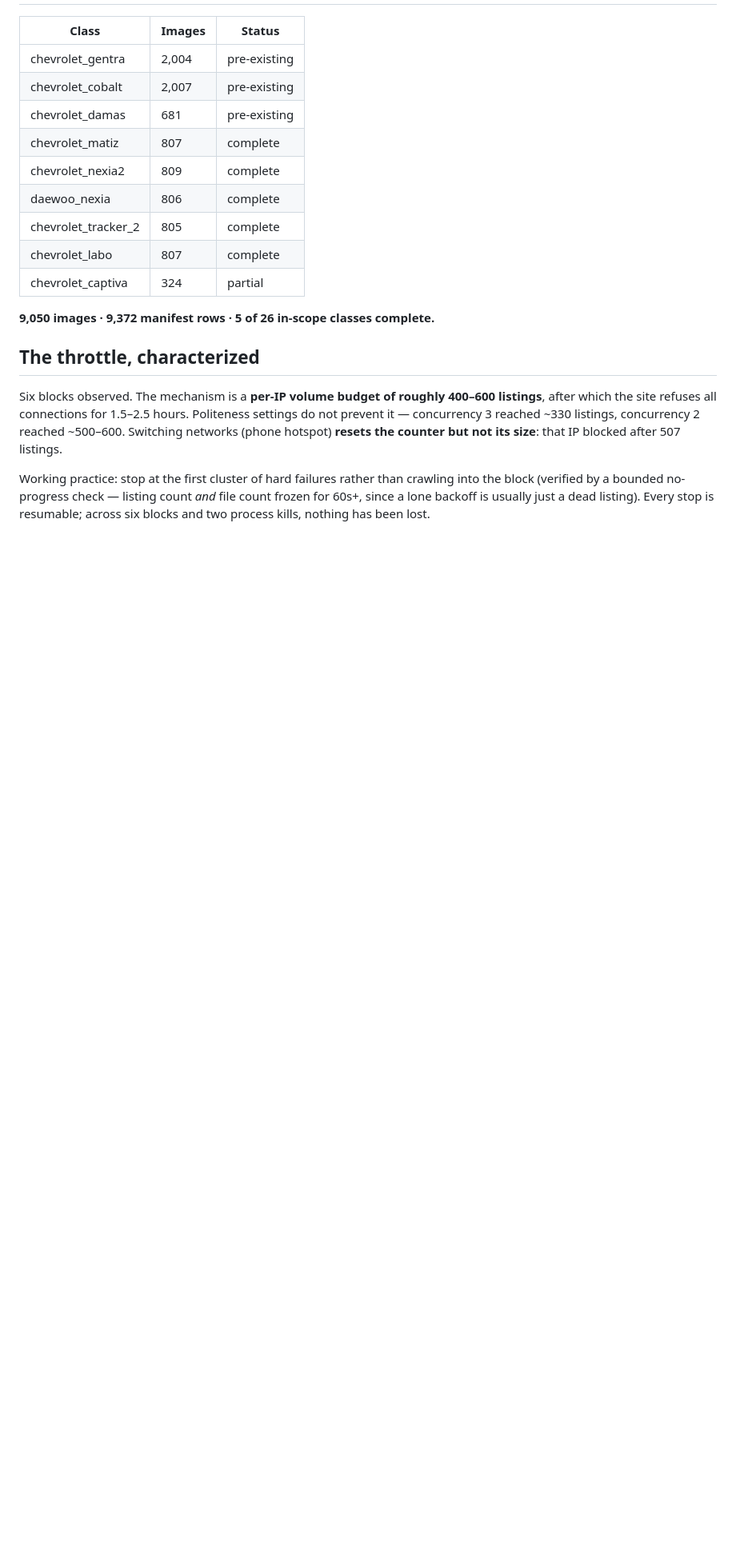
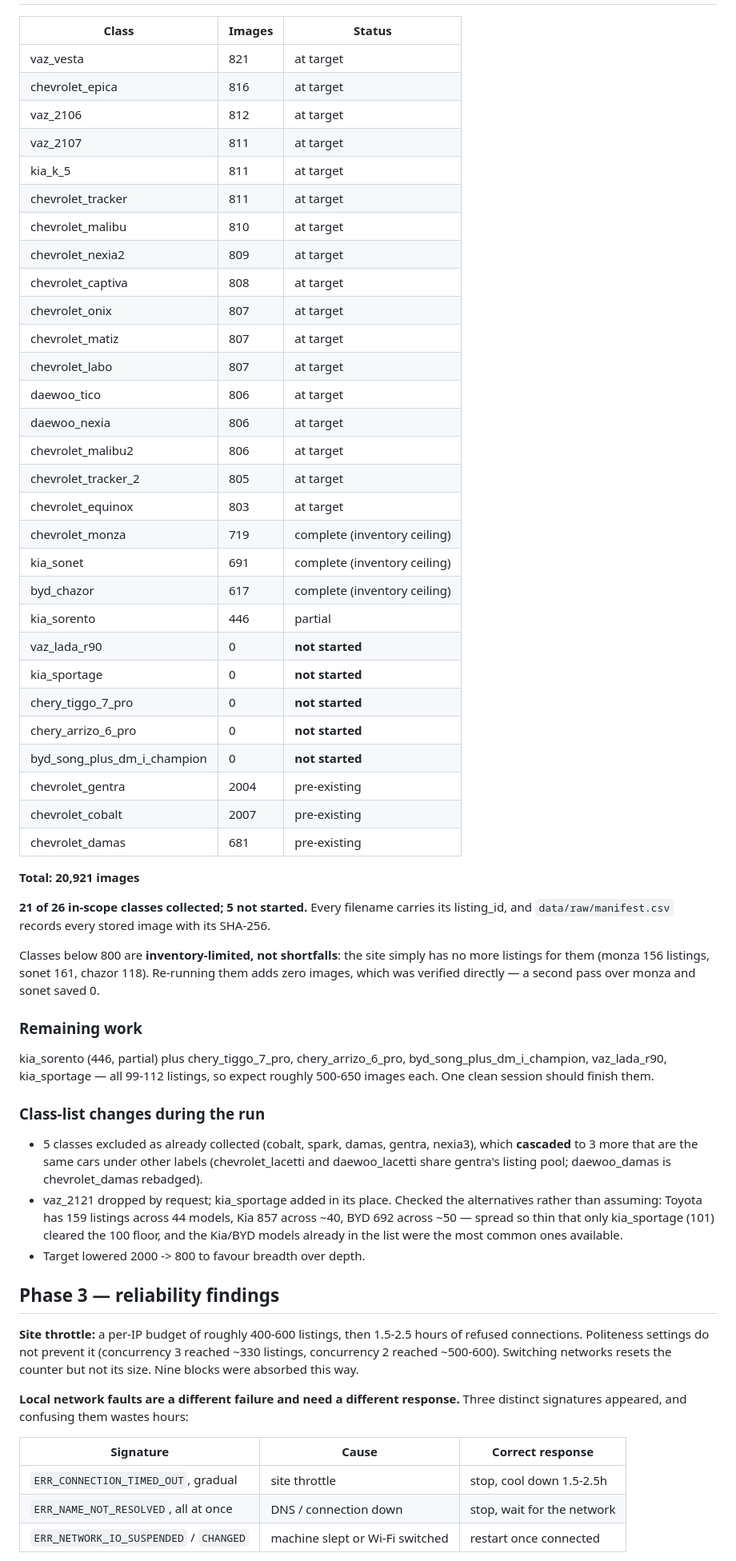
Before and after one commit to vrs17/AI-ML-Capstone-project, a Markdown page: SCRAPE_REPORT.md, the part around one of its changes. Shown at 80% size. Rendered like a GitHub page; blank space fills up the shorter version.

Commit message:
Report: 21/26 classes collected, 20,921 images; reliability findings
Records the current per-class counts and, importantly, distinguishes
classes that are inventory-limited (monza 719, sonet 691, chazor 617 —
verified by re-running them for zero new images) from genuine shortfalls.

Also documents the three distinct failure signatures seen tonight and the
right response to each, since confusing a site throttle with a local DNS
outage wasted real time — and notes that curl is useless for diagnosing
this site because it blocks plain HTTP clients by design.

Co-Authored-By: Claude Opus 4.8 <noreply@anthropic.com>

```diff
--- a/SCRAPE_REPORT.md
+++ b/SCRAPE_REPORT.md
@@ -179,27 +179,73 @@ Per-class target lowered 2000 → **800** to favour breadth over depth given the
 
 | Class | Images | Status |
 |---|---|---|
-| chevrolet_gentra | 2,004 | pre-existing |
-| chevrolet_cobalt | 2,007 | pre-existing |
+| vaz_vesta | 821 | at target |
+| chevrolet_epica | 816 | at target |
+| vaz_2106 | 812 | at target |
+| vaz_2107 | 811 | at target |
+| kia_k_5 | 811 | at target |
+| chevrolet_tracker | 811 | at target |
+| chevrolet_malibu | 810 | at target |
+| chevrolet_nexia2 | 809 | at target |
+| chevrolet_captiva | 808 | at target |
+| chevrolet_onix | 807 | at target |
+| chevrolet_matiz | 807 | at target |
+| chevrolet_labo | 807 | at target |
+| daewoo_tico | 806 | at target |
+| daewoo_nexia | 806 | at target |
+| chevrolet_malibu2 | 806 | at target |
+| chevrolet_tracker_2 | 805 | at target |
+| chevrolet_equinox | 803 | at target |
+| chevrolet_monza | 719 | complete (inventory ceiling) |
+| kia_sonet | 691 | complete (inventory ceiling) |
+| byd_chazor | 617 | complete (inventory ceiling) |
+| kia_sorento | 446 | partial |
+| vaz_lada_r90 | 0 | **not started** |
+| kia_sportage | 0 | **not started** |
+| chery_tiggo_7_pro | 0 | **not started** |
+| chery_arrizo_6_pro | 0 | **not started** |
+| byd_song_plus_dm_i_champion | 0 | **not started** |
+| chevrolet_gentra | 2004 | pre-existing |
+| chevrolet_cobalt | 2007 | pre-existing |
 | chevrolet_damas | 681 | pre-existing |
-| chevrolet_matiz | 807 | complete |
-| chevrolet_nexia2 | 809 | complete |
-| daewoo_nexia | 806 | complete |
-| chevrolet_tracker_2 | 805 | complete |
-| chevrolet_labo | 807 | complete |
-| chevrolet_captiva | 324 | partial |
 
-**9,050 images · 9,372 manifest rows · 5 of 26 in-scope classes complete.**
+**Total: 20,921 images**
 
-## The throttle, characterized
+**21 of 26 in-scope classes collected; 5 not started.** Every filename carries its
+listing_id, and `data/raw/manifest.csv` records every stored image with its SHA-256.
 
-Six blocks observed. The mechanism is a **per-IP volume budget of roughly 400–600 listings**,
-after which the site refuses all connections for 1.5–2.5 hours. Politeness settings do not
-prevent it — concurrency 3 reached ~330 listings, concurrency 2 reached ~500–600. Switching
-networks (phone hotspot) **resets the counter but not its size**: that IP blocked after 507
-listings.
+Classes below 800 are **inventory-limited, not shortfalls**: the site simply has no more
+listings for them (monza 156 listings, sonet 161, chazor 118). Re-running them adds zero
+images, which was verified directly — a second pass over monza and sonet saved 0.
 
-Working practice: stop at the first cluster of hard failures rather than crawling into the
-block (verified by a bounded no-progress check — listing count *and* file count frozen for
-60s+, since a lone backoff is usually just a dead listing). Every stop is resumable; across
-six blocks and two process kills, nothing has been lost.
+### Remaining work
+kia_sorento (446, partial) plus chery_tiggo_7_pro, chery_arrizo_6_pro,
+byd_song_plus_dm_i_champion, vaz_lada_r90, kia_sportage — all 99-112 listings, so expect
+roughly 500-650 images each. One clean session should finish them.
+
+### Class-list changes during the run
+- 5 classes excluded as already collected (cobalt, spark, damas, gentra, nexia3), which
+  **cascaded** to 3 more that are the same cars under other labels (chevrolet_lacetti and
+  daewoo_lacetti share gentra's listing pool; daewoo_damas is chevrolet_damas rebadged).
+- vaz_2121 dropped by request; kia_sportage added in its place. Checked the alternatives
+  rather than assuming: Toyota has 159 listings across 44 models, Kia 857 across ~40, BYD
+  692 across ~50 — spread so thin that only kia_sportage (101) cleared the 100 floor, and
+  the Kia/BYD models already in the list were the most common ones available.
+- Target lowered 2000 -> 800 to favour breadth over depth.
+
+## Phase 3 — reliability findings
+
+**Site throttle:** a per-IP budget of roughly 400-600 listings, then 1.5-2.5 hours of
+refused connections. Politeness settings do not prevent it (concurrency 3 reached ~330
+listings, concurrency 2 reached ~500-600). Switching networks resets the counter but not
+its size. Nine blocks were absorbed this way.
+
+**Local network faults are a different failure and need a different response.** Three
+distinct signatures appeared, and confusing them wastes hours:
+
+| Signature | Cause | Correct response |
+|---|---|---|
+| `ERR_CONNECTION_TIMED_OUT`, gradual | site throttle | stop, cool down 1.5-2.5h |
+| `ERR_NAME_NOT_RESOLVED`, all at once | DNS / connection down | stop, wait for the network |
+| `ERR_NETWORK_IO_SUSPENDED` / `CHANGED` | machine slept or Wi-Fi switched | restart once connected |
+
```
Also changed, not shown: other parts of SCRAPE_REPORT.md (+15 -1 lines).
